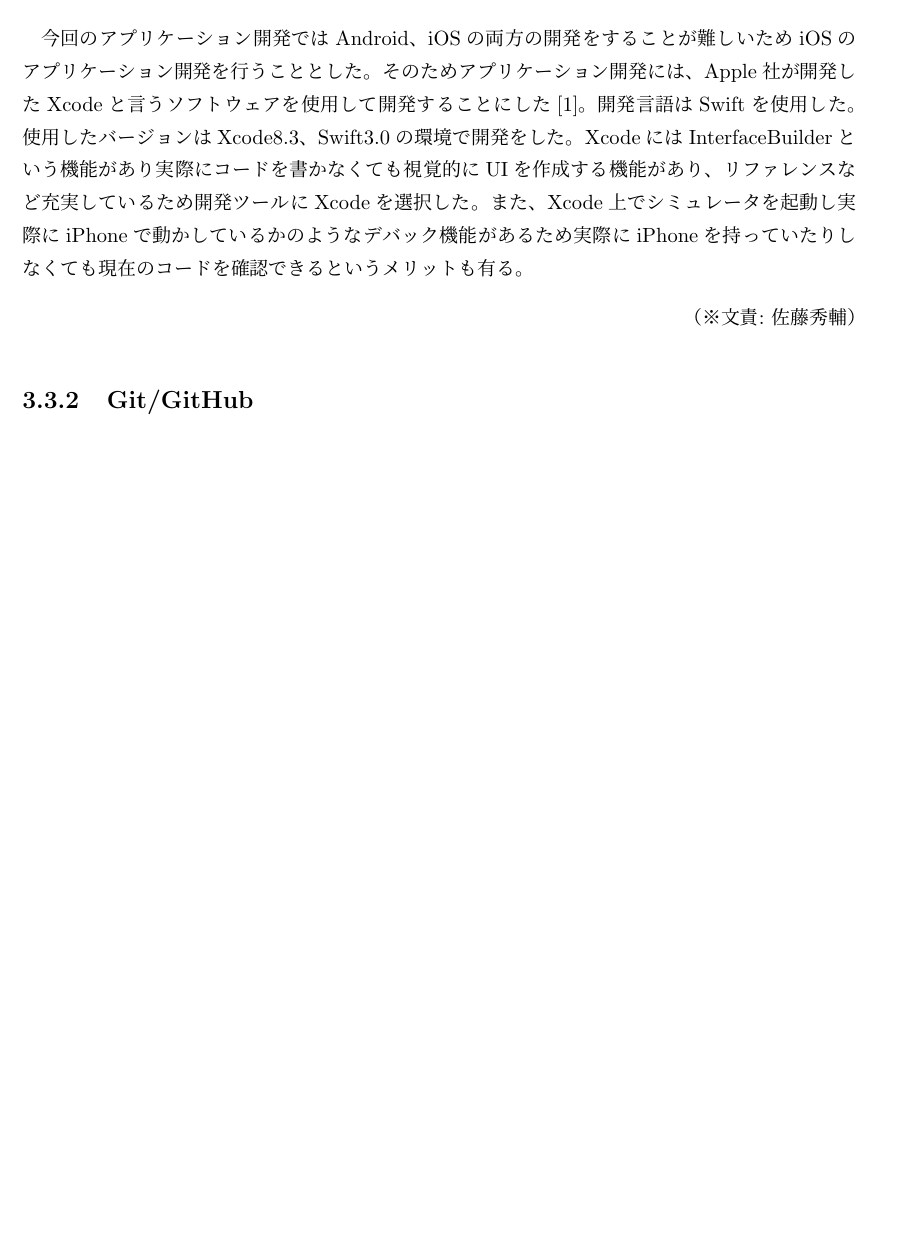
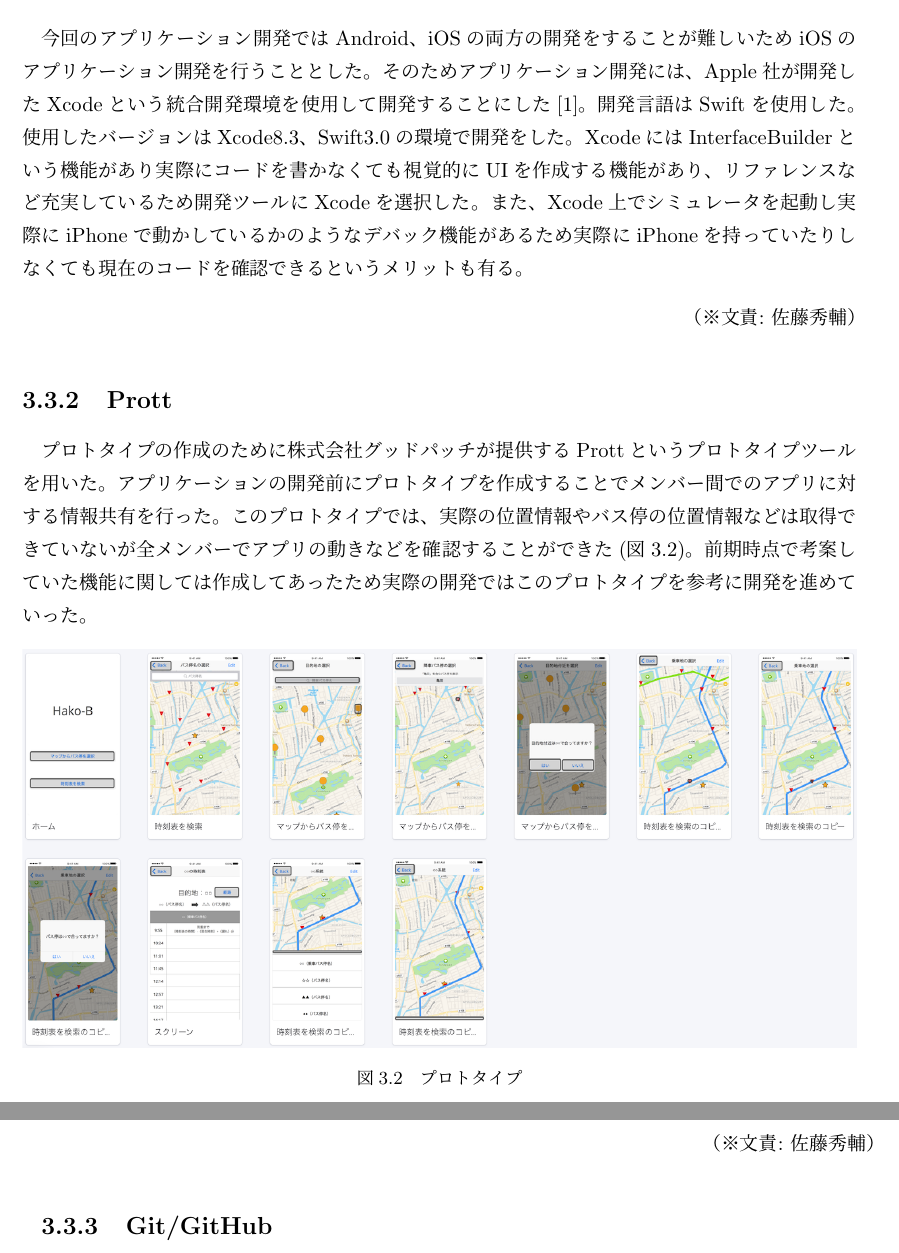
Before and after one commit to beaconFUN/hakob-final-report, a LaTeX thesis (report.tex): part of page 16 of 33 before the commit and two parts of pages 16 and 17 of 34 after it, the two joined at a grey line, cut so that both start at the same text, the shorter picture padded with empty space. Compiled offline with pLaTeX and dvipdfmx.

Commit message:
使用したツールにプロトタイピングツールを追加

```diff
--- a/report.tex
+++ b/report.tex
@@ -417,11 +421,27 @@
 
 \subsection{Xcode}
 今回のアプリケーション開発ではAndroid、iOSの両方の開発をすることが難しいためiOSのアプリケーション開発を行うこととした。
-そのためアプリケーション開発には、Apple社が開発したXcodeと言うソフトウェアを使用して開発することにした\cite{Apple}。
+そのためアプリケーション開発には、Apple社が開発したXcodeという統合開発環境を使用して開発することにした\cite{Apple}。
 開発言語はSwiftを使用した。
 使用したバージョンはXcode8.3、Swift3.0の環境で開発をした。
 XcodeにはInterfaceBuilderという機能があり実際にコードを書かなくても視覚的にUIを作成する機能があり、リファレンスなど充実しているため開発ツールにXcodeを選択した。
 また、Xcode上でシミュレータを起動し実際にiPhoneで動かしているかのようなデバック機能があるため実際にiPhoneを持っていたりしなくても現在のコードを確認できるというメリットも有る。
+
+\bunseki{佐藤秀輔}
+
+\subsection{Prott}
+プロトタイプの作成のために株式会社グッドパッチが提供するProttというプロトタイプツールを用いた。
+アプリケーションの開発前にプロトタイプを作成することでメンバー間でのアプリに対する情報共有を行った。
+このプロトタイプでは、実際の位置情報やバス停の位置情報などは取得できていないが全メンバーでアプリの動きなどを確認することができた(図\ref{fig:prott})。
+前期時点で考案していた機能に関しては作成してあったため実際の開発ではこのプロトタイプを参考に開発を進めていった。
+
+\begin{figure}[htbp]
+  \begin{center}
+    \includegraphics[clip,width=\hsize]{img/prott.png}
+    \caption{プロトタイプ}
+    \label{fig:prott}
+  \end{center}
+\end{figure}
 
 \bunseki{佐藤秀輔}
 
```
Also changed, not shown: img/14007.png, img/final_poster.png, img/picture.png, img/poster.png, img/prott.png (added), report.tex (4 more changed lines), 1 other file.
